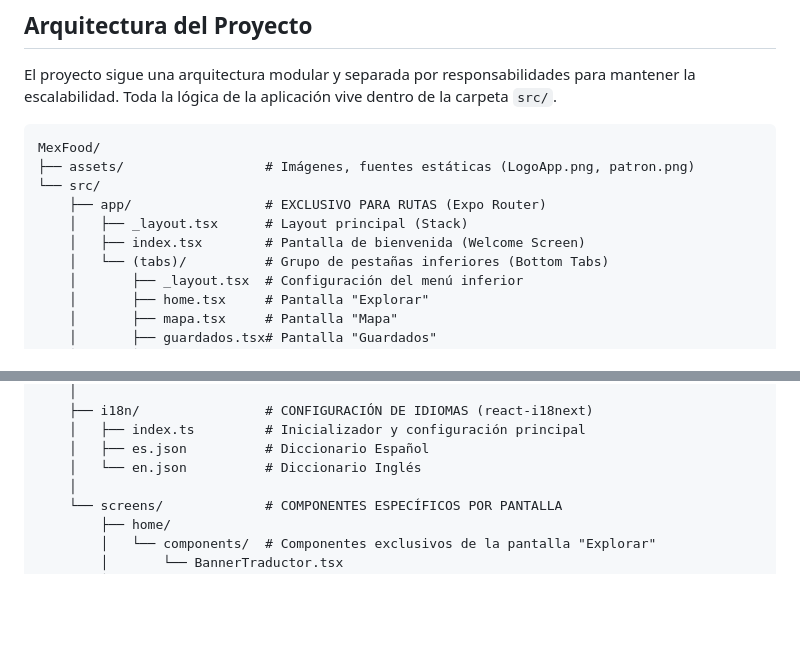
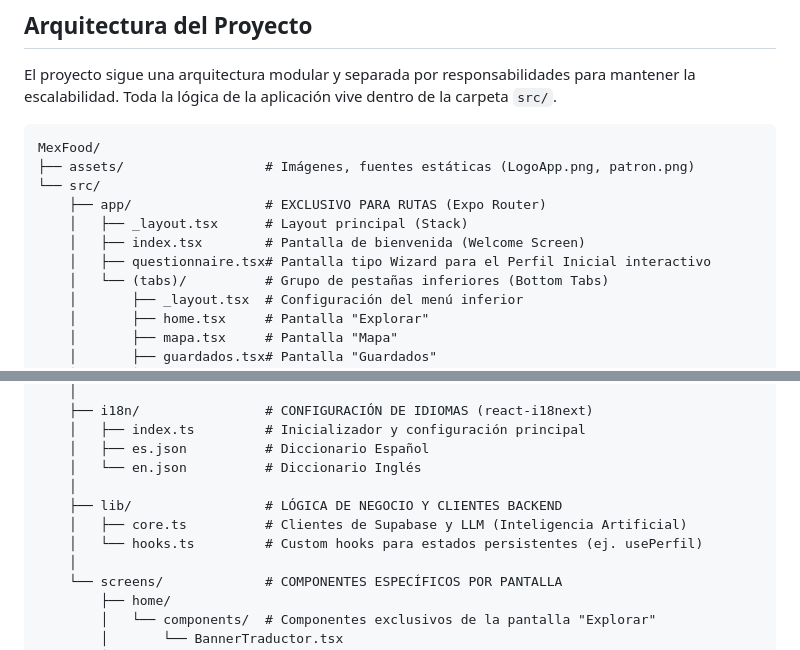
Before and after one commit to Sottoo/MexFood, a Markdown page: README.md, 2 parts joined by grey strips. Drawn GitHub-style; blank space fills up the shorter version.

Commit message:
Se agrego cuestionario a la arquitectura del readme

```diff
--- a/README.md
+++ b/README.md
@@ -25,6 +25,7 @@ MexFood/
     ├── app/                 # EXCLUSIVO PARA RUTAS (Expo Router)
     │   ├── _layout.tsx      # Layout principal (Stack)
     │   ├── index.tsx        # Pantalla de bienvenida (Welcome Screen)
+    │   ├── questionnaire.tsx# Pantalla tipo Wizard para el Perfil Inicial interactivo
     │   └── (tabs)/          # Grupo de pestañas inferiores (Bottom Tabs)
     │       ├── _layout.tsx  # Configuración del menú inferior
     │       ├── home.tsx     # Pantalla "Explorar"
@@ -47,6 +48,10 @@ MexFood/
     │   ├── index.ts         # Inicializador y configuración principal
     │   ├── es.json          # Diccionario Español
     │   └── en.json          # Diccionario Inglés
+    │
+    ├── lib/                 # LÓGICA DE NEGOCIO Y CLIENTES BACKEND
+    │   ├── core.ts          # Clientes de Supabase y LLM (Inteligencia Artificial)
+    │   └── hooks.ts         # Custom hooks para estados persistentes (ej. usePerfil)
     │
     └── screens/             # COMPONENTES ESPECÍFICOS POR PANTALLA
         ├── home/
```
